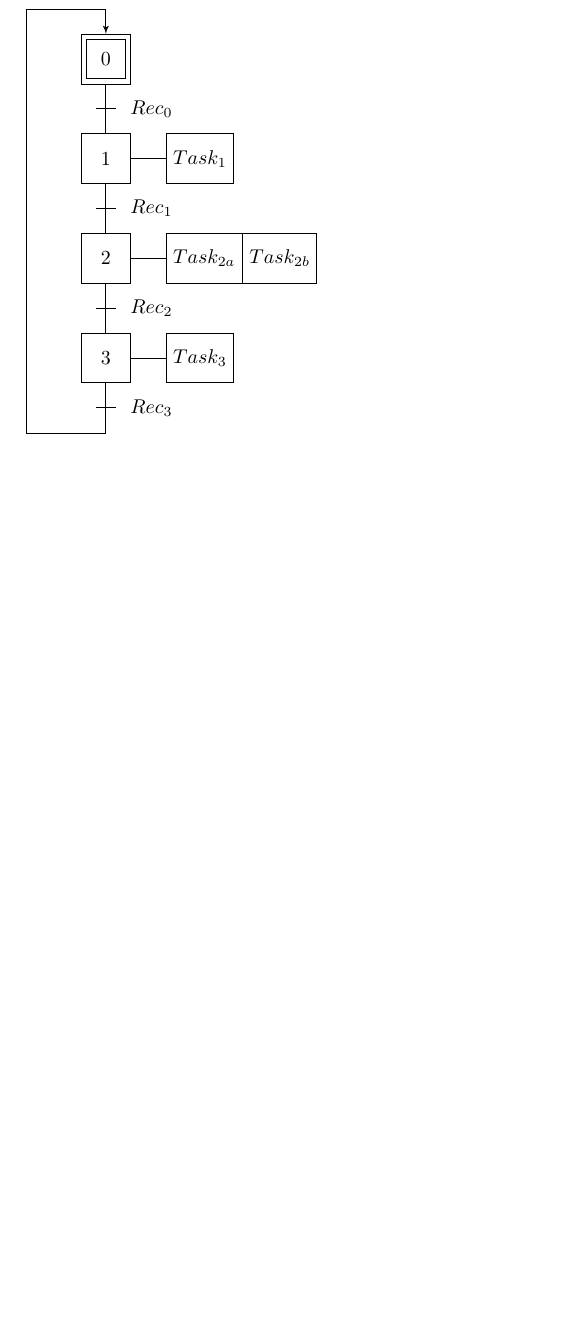
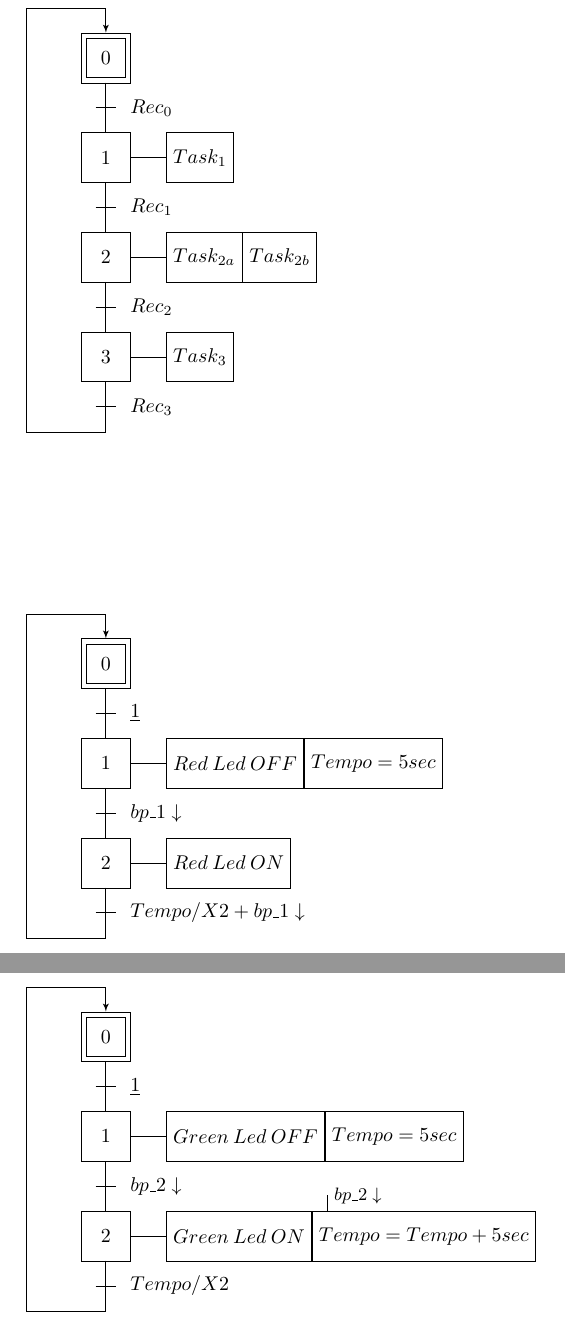
Before and after one commit to fbuloup/InfoEmbarquee, a LaTeX document (grafcets.tex): part of the page before the commit and two parts of pages 1 and 2 of 2 after it, the two joined at a grey line, cut so that both start at the same text, the shorter picture padded with empty space. Compiled offline with pdfLaTeX.

Commit message:
Add Prog8

```diff
--- a/grafcets.tex
+++ b/grafcets.tex
@@ -17,4 +17,26 @@
 \LienRetour{T3}{X0}
 \end{tikzpicture}
 \end{figure}
+
+\begin{figure}
+\begin{tikzpicture}
+\EtapeInitTransition[0,0]{0}{}{$\underline{1}$}
+\EtapeTransition{1}{$Red\: Led\: OFF$, $Tempo = 5sec$}{$bp\_1\downarrow$}
+\EtapeTransition{2}{$Red\: Led\: ON$}{$Tempo/X2+bp\_1\downarrow$}
+\LienRetour{T2}{X0}
+\end{tikzpicture}
+\end{figure}
+
+\begin{figure}
+\begin{tikzpicture}
+\EtapeInitTransition[0,0]{0}{}{$\underline{1}$}
+\EtapeTransition{1}{$Green\: Led\: OFF$, $Tempo = 5sec$}{$bp\_2\downarrow$}
+\Etape{2}
+\ActionX{X2}{$Green\: Led\: ON$, $Tempo = Tempo + 5sec$}
+\ActionCond{X2}{$bp\_2\downarrow$}
+\Transition{2}\Recept{T2}{$Tempo/X2$}
+\LienRetour{T2}{X0}
+\end{tikzpicture}
+\end{figure}
+
 \end{document}
```
Also changed, not shown: grafcets.pdf.
